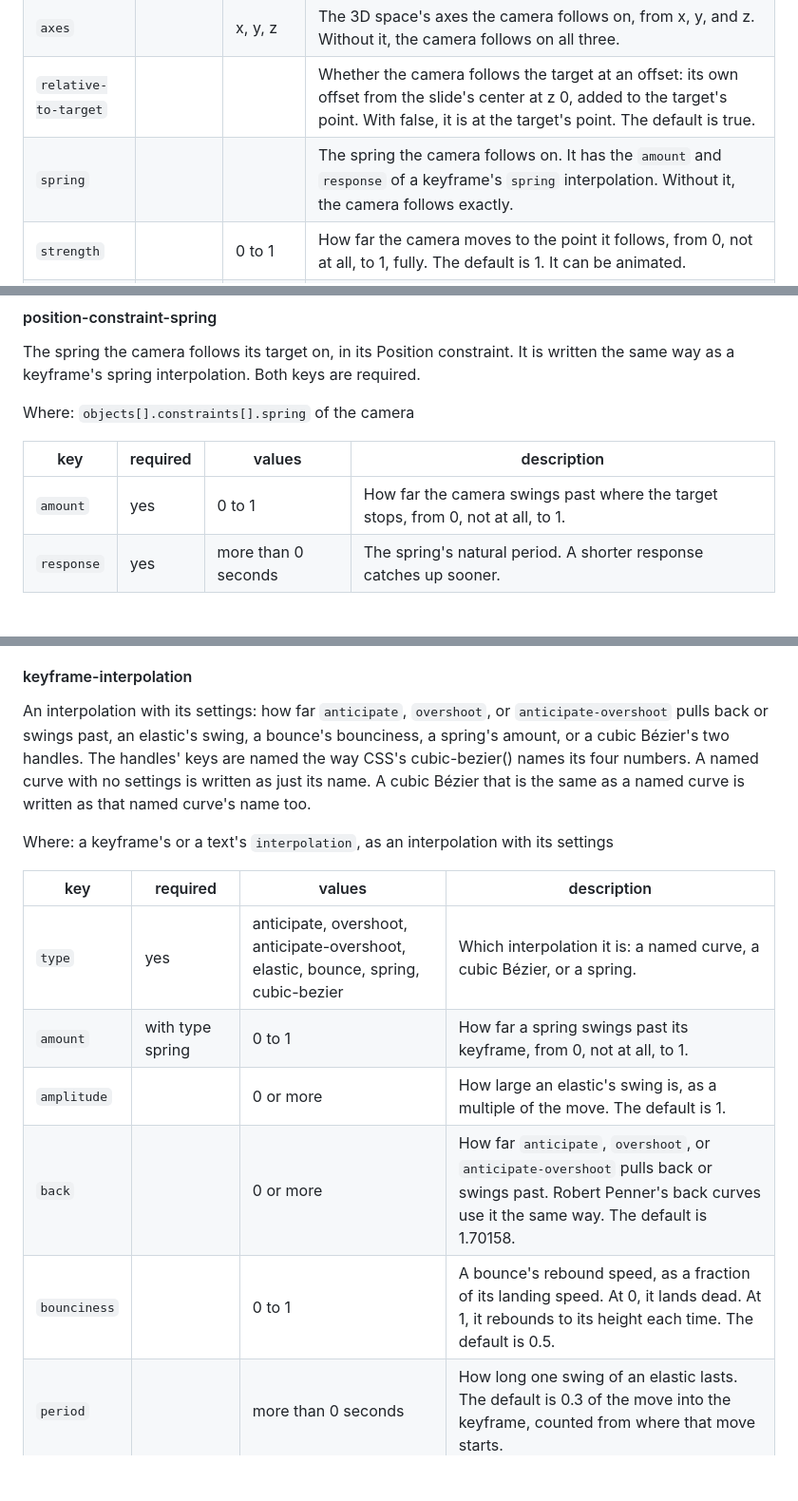
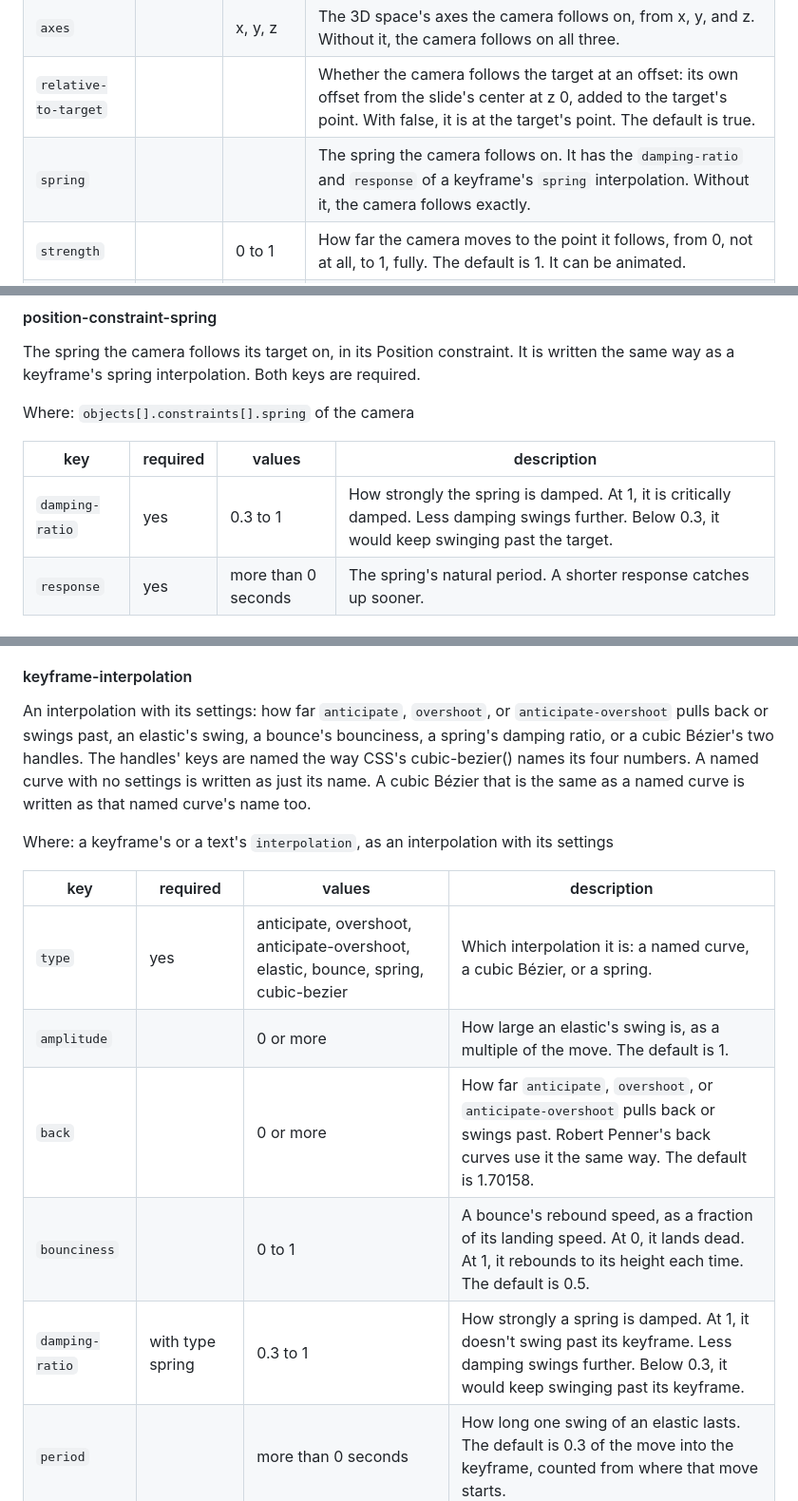
Before and after one commit to markdownpoint/format, a Markdown page: reference/v1.md, 3 parts joined by grey strips. Shown at 95% size. GitHub-like rendering; blank space fills up the shorter version.

```diff
--- a/reference/v1.md
+++ b/reference/v1.md
@@ -1151,7 +1151,7 @@ Where: `objects[].constraints[]`
 | `target` | yes |  | The id of the model or light the camera follows. |
 | `axes` |  | x, y, z | The 3D space's axes the camera follows on, from x, y, and z. Without it, the camera follows on all three. |
 | `relative-to-target` |  |  | Whether the camera follows the target at an offset: its own offset from the slide's center at z 0, added to the target's point. With false, it is at the target's point. The default is true. |
-| `spring` |  |  | The spring the camera follows on. It has the `amount` and `response` of a keyframe's `spring` interpolation. Without it, the camera follows exactly. |
+| `spring` |  |  | The spring the camera follows on. It has the `damping-ratio` and `response` of a keyframe's `spring` interpolation. Without it, the camera follows exactly. |
 | `strength` |  | 0 to 1 | How far the camera moves to the point it follows, from 0, not at all, to 1, fully. The default is 1. It can be animated. |
 | `target-node` |  |  | The name of a node in the target's model, such as ball. The camera follows the node as the model's Action moves it. Without it, the camera follows the target's origin. |
 
@@ -1165,7 +1165,7 @@ Where: `objects[].constraints[].spring` of the camera
 
 | key | required | values | description |
 | --- | --- | --- | --- |
-| `amount` | yes | 0 to 1 | How far the camera swings past where the target stops, from 0, not at all, to 1. |
+| `damping-ratio` | yes | 0.3 to 1 | How strongly the spring is damped. At 1, it is critically damped. Less damping swings further. Below 0.3, it would keep swinging past the target. |
 | `response` | yes | more than 0 seconds | The spring's natural period. A shorter response catches up sooner. |
 
 #### motion-blur
@@ -1409,17 +1409,17 @@ Where: a keyframe's, a transition's, and a text's `interpolation`
 
 #### keyframe-interpolation
 
-An interpolation with its settings: how far `anticipate`, `overshoot`, or `anticipate-overshoot` pulls back or swings past, an elastic's swing, a bounce's bounciness, a spring's amount, or a cubic Bézier's two handles. The handles' keys are named the way CSS's cubic-bezier() names its four numbers. A named curve with no settings is written as just its name. A cubic Bézier that is the same as a named curve is written as that named curve's name too.
+An interpolation with its settings: how far `anticipate`, `overshoot`, or `anticipate-overshoot` pulls back or swings past, an elastic's swing, a bounce's bounciness, a spring's damping ratio, or a cubic Bézier's two handles. The handles' keys are named the way CSS's cubic-bezier() names its four numbers. A named curve with no settings is written as just its name. A cubic Bézier that is the same as a named curve is written as that named curve's name too.
 
 Where: a keyframe's or a text's `interpolation`, as an interpolation with its settings
 
 | key | required | values | description |
 | --- | --- | --- | --- |
 | `type` | yes | anticipate, overshoot, anticipate-overshoot, elastic, bounce, spring, cubic-bezier | Which interpolation it is: a named curve, a cubic Bézier, or a spring. |
-| `amount` | with type spring | 0 to 1 | How far a spring swings past its keyframe, from 0, not at all, to 1. |
 | `amplitude` |  | 0 or more | How large an elastic's swing is, as a multiple of the move. The default is 1. |
 | `back` |  | 0 or more | How far `anticipate`, `overshoot`, or `anticipate-overshoot` pulls back or swings past. Robert Penner's back curves use it the same way. The default is 1.70158. |
 | `bounciness` |  | 0 to 1 | A bounce's rebound speed, as a fraction of its landing speed. At 0, it lands dead. At 1, it rebounds to its height each time. The default is 0.5. |
+| `damping-ratio` | with type spring | 0.3 to 1 | How strongly a spring is damped. At 1, it doesn't swing past its keyframe. Less damping swings further. Below 0.3, it would keep swinging past its keyframe. |
 | `period` |  | more than 0 seconds | How long one swing of an elastic lasts. The default is 0.3 of the move into the keyframe, counted from where that move starts. |
 | `response` |  | more than 0 seconds | The spring's natural period. A shorter one springs faster. Without it, the spring settles by the keyframe's time. |
 | `x1` | with type cubic-bezier | 0 to 1 | The time of a cubic Bézier's first handle, as a fraction of the move. |
```
Also changed, not shown: other parts of reference/v1.md (+1 -1 lines), examples/motion/slides.md (+2 -2 lines), mdpoint-file.md (+1 -1 lines), images/motion-settings.png, 4 other files.
